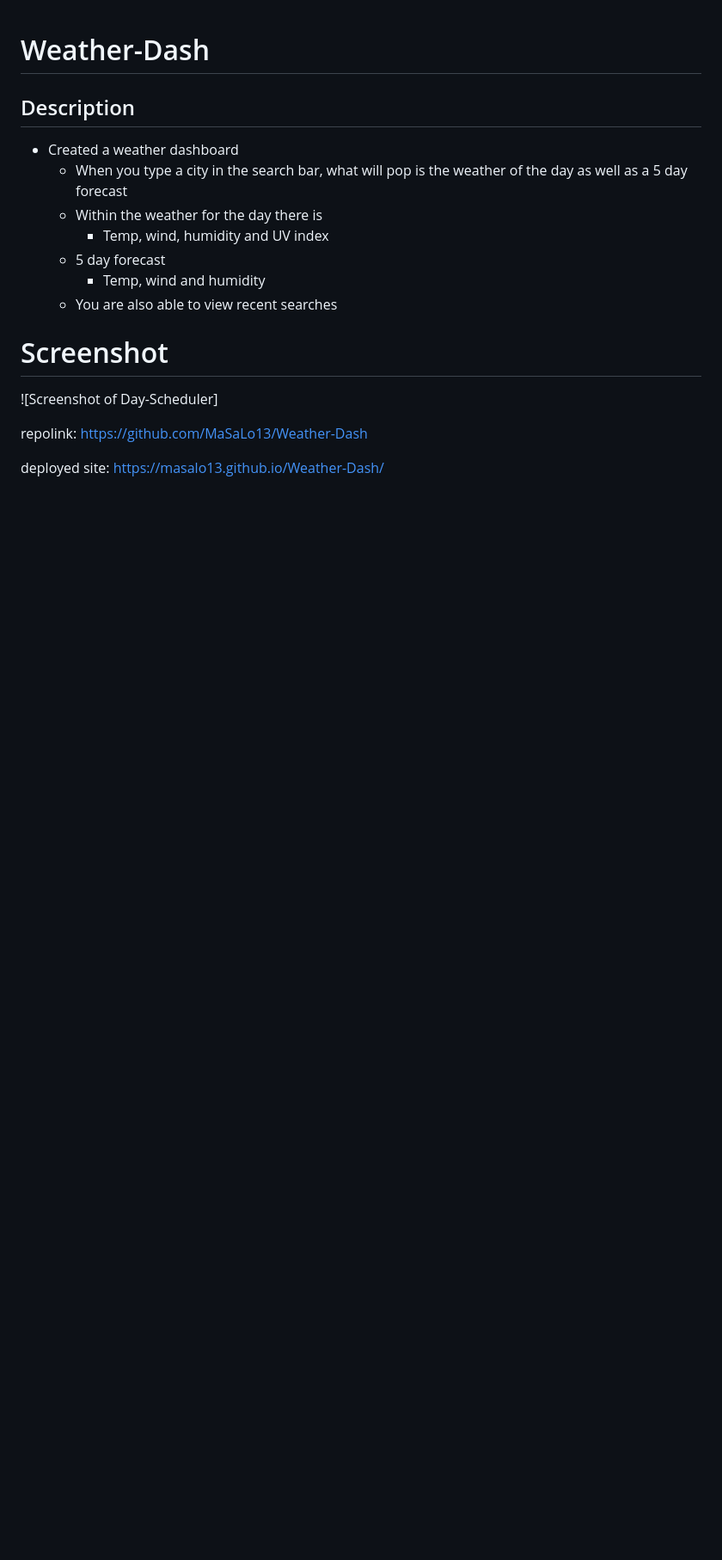
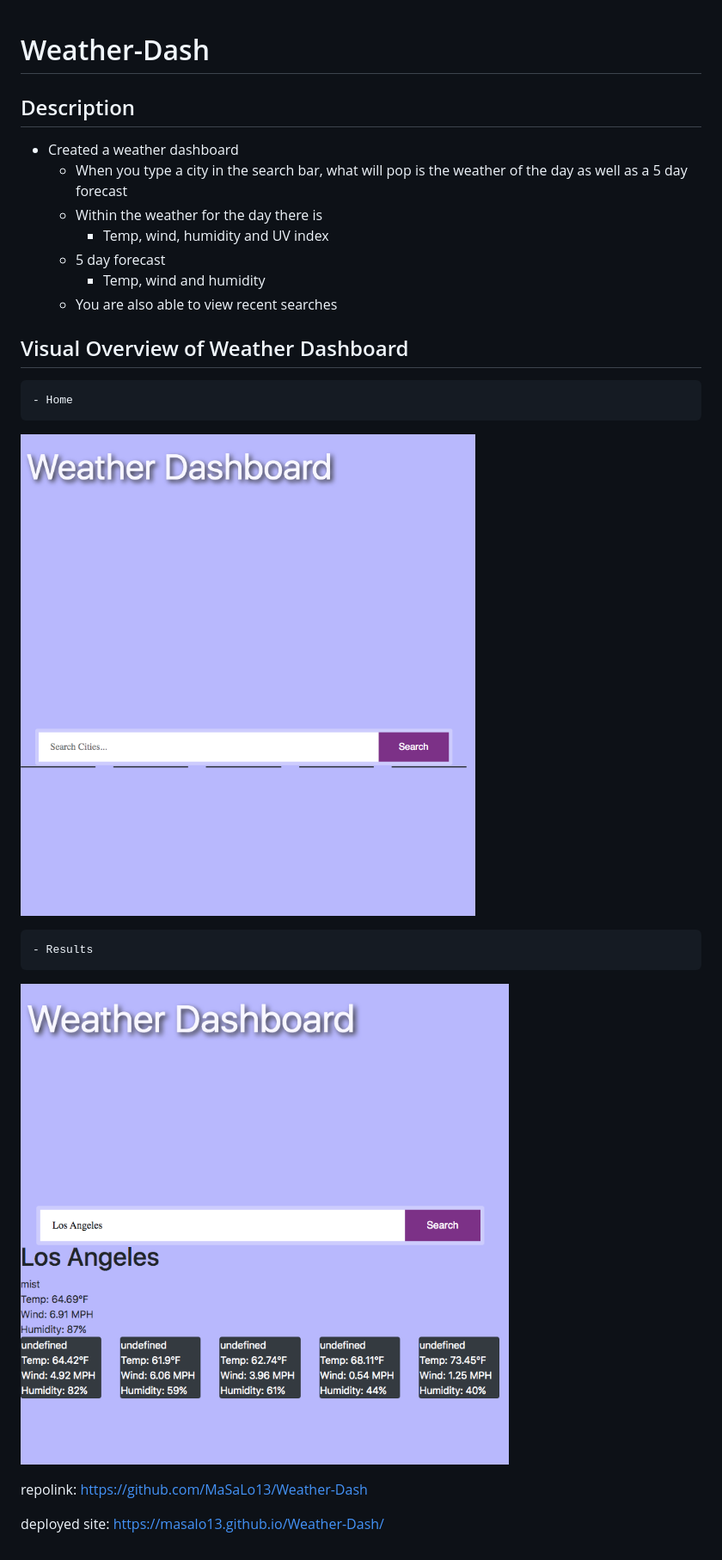
Before and after one commit to MaSaLo13/Weather-Dash, a Markdown page: README.md, the part around the change. Shown: that part at 86% size. Rendered like a GitHub page; pictures changed too: assets/img/first.png (added), assets/img/second.png (added); blank space fills up the shorter version.

Commit message:
styling and Readme

```diff
--- a/README.md
+++ b/README.md
@@ -9,8 +9,13 @@
         - Temp, wind and humidity
     - You are also able to view recent searches
 
-# Screenshot
-![Screenshot of Day-Scheduler]
+## Visual Overview of Weather Dashboard
+    - Home
+![Screenshot of Weather Dashboard](./assets/img/first.png)
+
+    - Results
+![Results](./assets/img/second.png)
+
 
 
 repolink:
```
Also changed, not shown: 5 other files.
